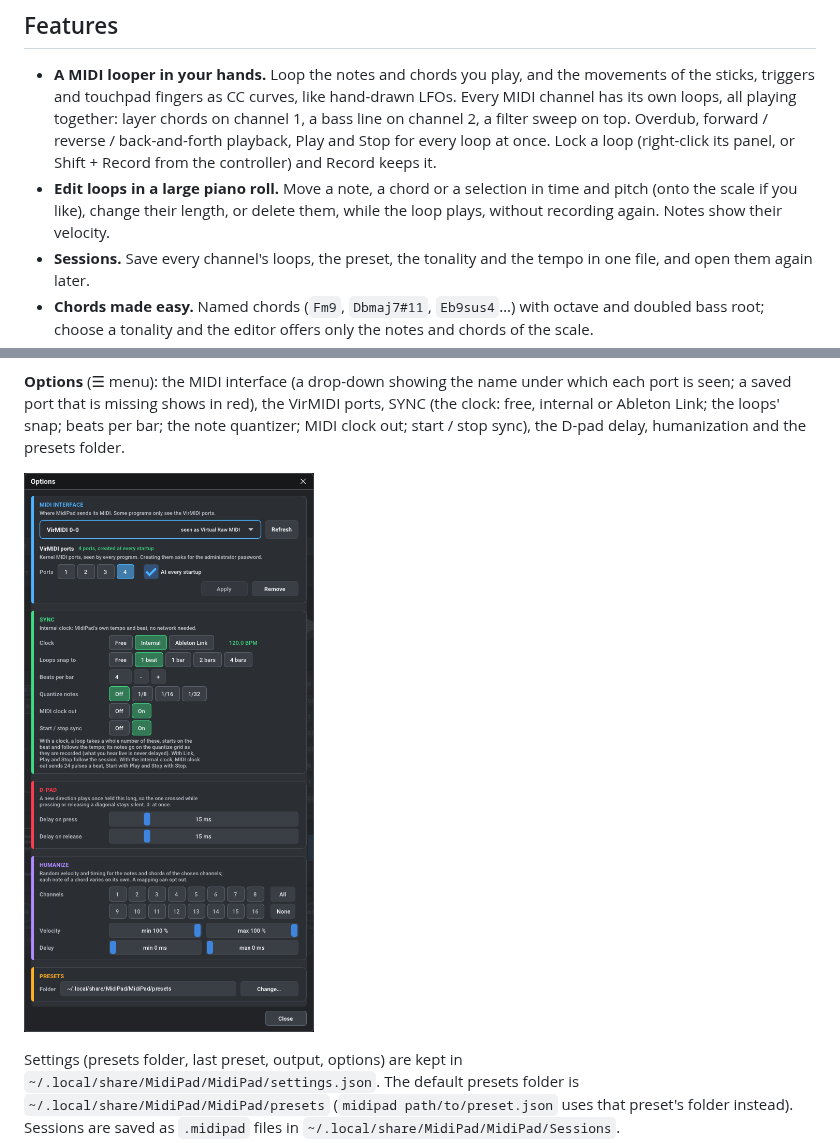
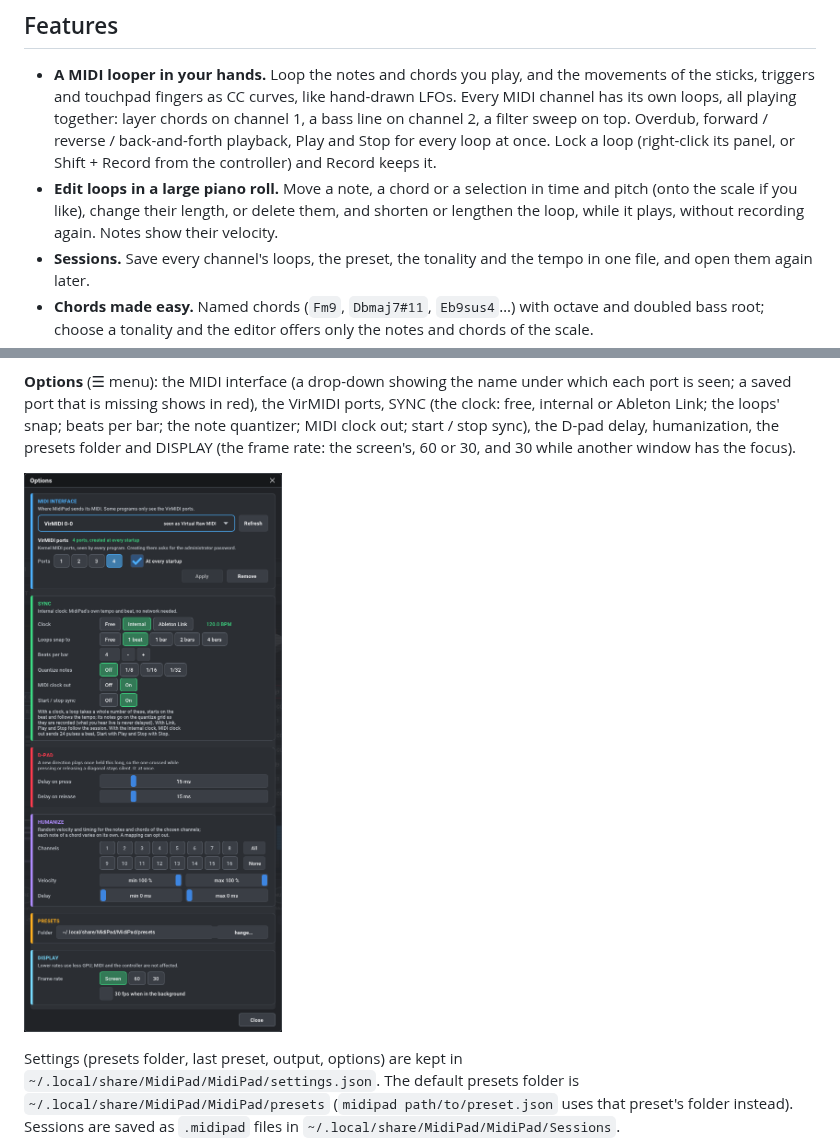
Before and after one commit to Donmanouche/Arcadance, a Markdown page: README.md, 2 parts joined by grey strips. GitHub-like rendering; pictures changed too: docs/media/options.png.

```diff
--- a/README.md
+++ b/README.md
@@ -27,7 +27,8 @@ Written in C++20, Linux first; Windows and macOS packages are planned.
   controller) and Record keeps it.
 - **Edit loops in a large piano roll.** Move a note, a chord or a selection in
   time and pitch (onto the scale if you like), change their length, or delete
-  them, while the loop plays, without recording again. Notes show their
+  them, and shorten or lengthen the loop, while it plays, without recording
+  again. Notes show their
   velocity.
 - **Sessions.** Save every channel's loops, the preset, the tonality and the
   tempo in one file, and open them again later.
@@ -145,7 +146,8 @@ available; a note or chord outside the scale is flagged.
 which each port is seen; a saved port that is missing shows in red), the
 VirMIDI ports, SYNC (the clock: free, internal or Ableton Link; the loops'
 snap; beats per bar; the note quantizer; MIDI clock out; start / stop sync), the D-pad delay,
-humanization and the presets folder.
+humanization, the presets folder and DISPLAY (the frame rate: the screen's, 60
+or 30, and 30 while another window has the focus).
 
 ![The Options window](docs/media/options.png)
 
```
Also changed, not shown: 11 other files.
